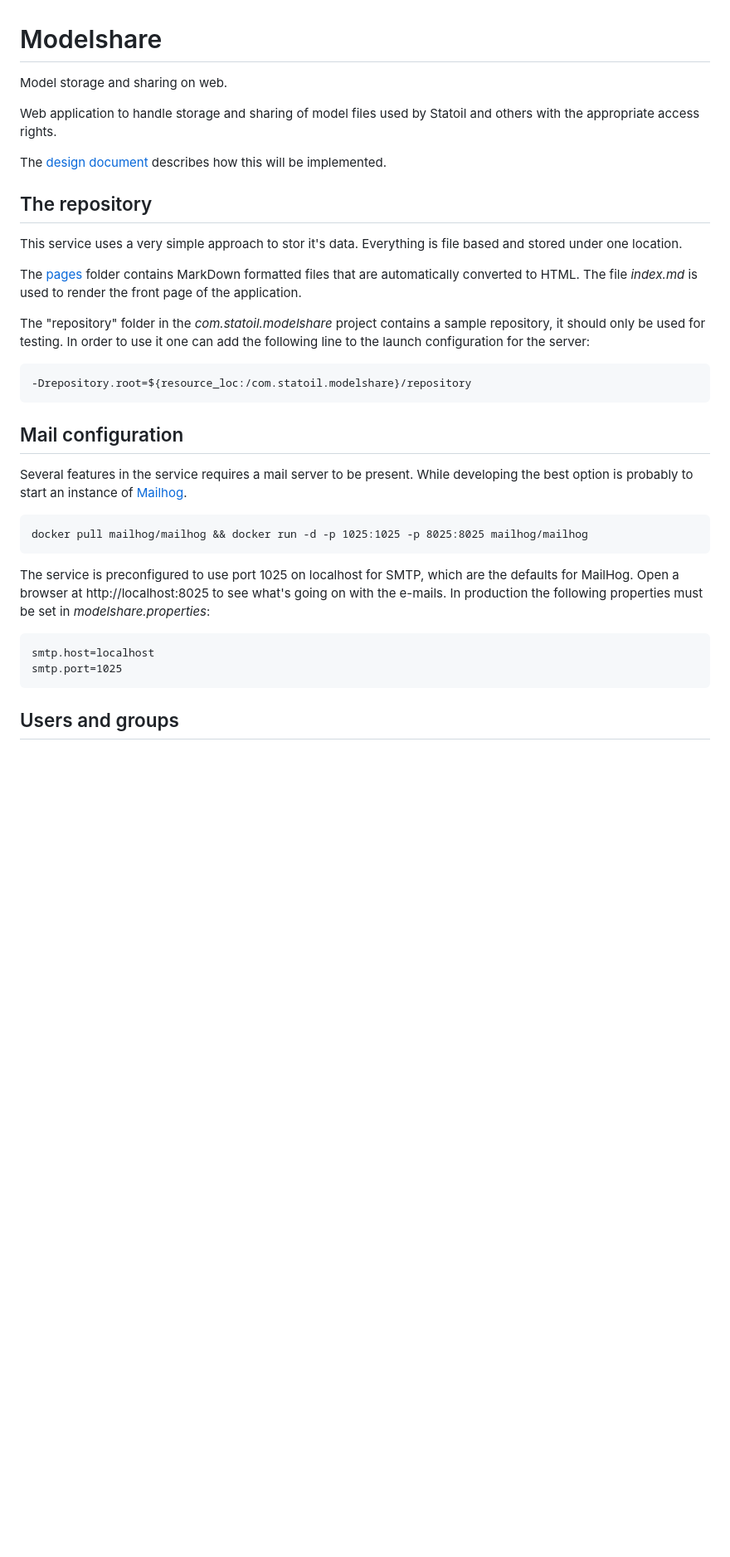
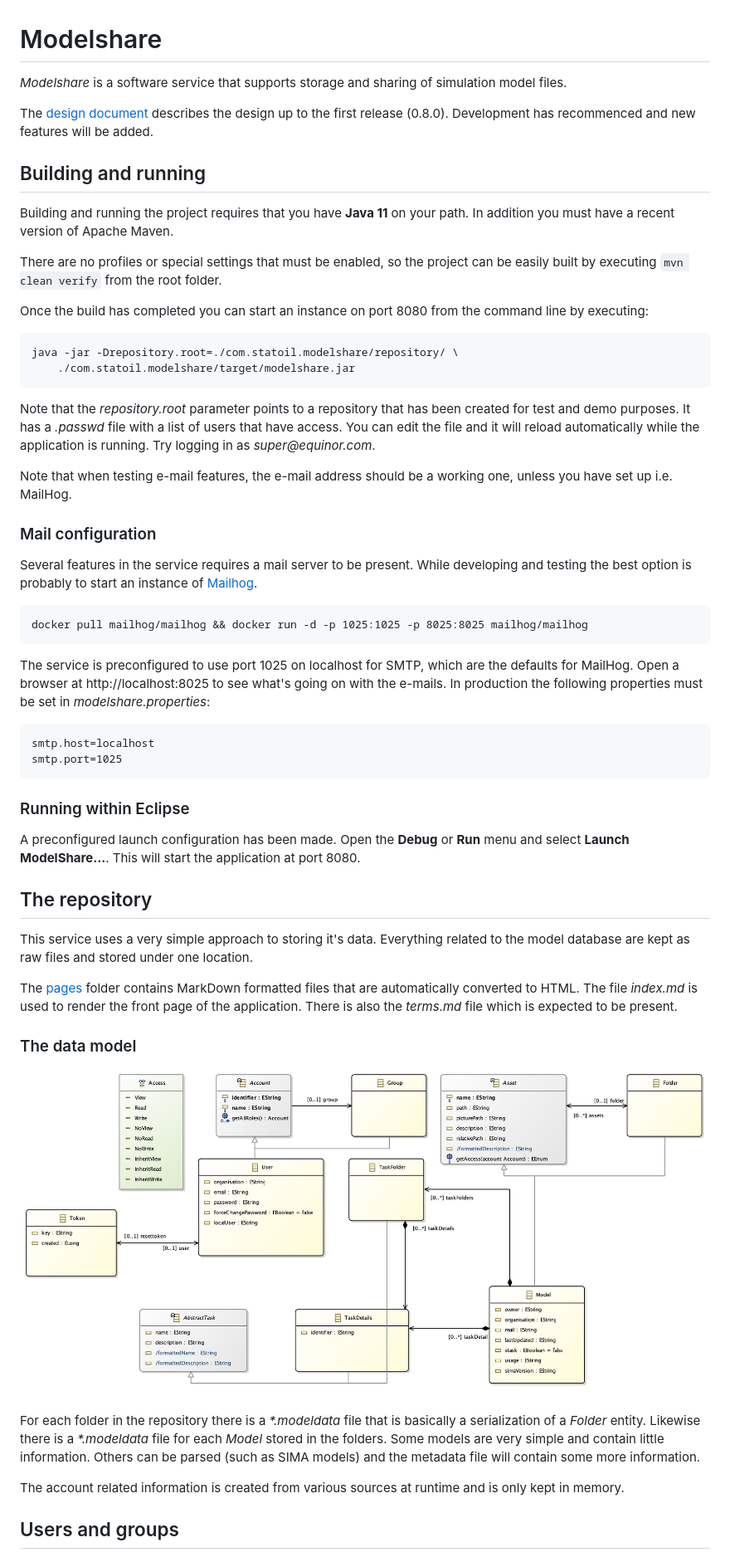
Before and after one commit to equinor/modelshare, a Markdown page: README.md, the part around one of its changes. Shown at 83% size. Drawn GitHub-style; pictures changed too: modelshare.png; blank space fills up the shorter version.

Commit message:
Fix #198: Add guide for building and running the application.
Task-Url: https://github.com/equinor/modelshare/issues/198

```diff
--- a/README.md
+++ b/README.md
@@ -1,30 +1,38 @@
 # Modelshare
 
-Model storage and sharing on web.
+_Modelshare_ is a software service that supports storage and sharing of
+simulation model files.
 
-Web application to handle storage and sharing of model files used by Statoil and others with the appropriate access rights.
+The [design document](https://docs.google.com/a/itema.no/document/d/1Q-6XYVCCoVEz7N6S7dGUnP9NCEu3OxQoUsgpqvg4yVY/edit?usp=sharing)
+describes the design up to the first release (0.8.0). Development has
+recommenced and new features will be added.
 
-The [design document](https://docs.google.com/a/itema.no/document/d/1Q-6XYVCCoVEz7N6S7dGUnP9NCEu3OxQoUsgpqvg4yVY/edit?usp=sharing) describes how this will be implemented.
+## Building and running
 
-## The repository
+Building and running the project requires that you have **Java 11** on your
+path. In addition you must have a recent version of Apache Maven.
 
-This service uses a very simple approach to stor it's data. Everything is file
-based and stored under one location.
+There are no profiles or special settings that must be enabled, so the project
+can be easily built by executing `mvn clean verify` from the root folder.
 
-The [pages](https://github.com/equinor/modelshare/tree/master/com.statoil.modelshare/repository/pages)
-folder contains MarkDown formatted files that are automatically converted to
-HTML. The file _index.md_ is used to render the front page of the application.
+Once the build has completed you can start an instance on port 8080 from the
+command line by executing:
 
-The "repository" folder in the _com.statoil.modelshare_ project contains a
-sample repository, it should only be used for testing. In order to use it one
-can add the following line to the launch configuration for the server:
+	java -jar -Drepository.root=./com.statoil.modelshare/repository/ \
+		./com.statoil.modelshare/target/modelshare.jar
 
-	-Drepository.root=${resource_loc:/com.statoil.modelshare}/repository
+Note that the _repository.root_ parameter points to a repository that has been
+created for test and demo purposes. It has a _.passwd_ file with a list of users
+that have access. You can edit the file and it will reload automatically while
+the application is running. Try logging in as _super@equinor.com_.
 
-## Mail configuration
+Note that when testing e-mail features, the e-mail address should be a working
+one, unless you have set up i.e. MailHog.
+
+### Mail configuration
 
 Several features in the service requires a mail server to be present. While
-developing the best option is probably to start an instance of
+developing and testing the best option is probably to start an instance of
 [Mailhog](https://github.com/mailhog/MailHog).
 
     docker pull mailhog/mailhog && docker run -d -p 1025:1025 -p 8025:8025 mailhog/mailhog
@@ -36,6 +44,36 @@ going on with the e-mails. In production the following properties must be set in
 
 	smtp.host=localhost
 	smtp.port=1025
+
+### Running within Eclipse
+
+A preconfigured launch configuration has been made. Open the **Debug** or
+**Run** menu and select **Launch ModelShare...**. This will start the
+application at port 8080.
+
+## The repository
+
+This service uses a very simple approach to storing it's data. Everything
+related to the model database are kept as raw files and stored under one
+location.
+
+The [pages](https://github.com/equinor/modelshare/tree/master/com.statoil.modelshare/repository/pages)
+folder contains MarkDown formatted files that are automatically converted to
+HTML. The file _index.md_ is used to render the front page of the application.
+There is also the _terms.md_ file which is expected to be present.
+
+### The data model
+
+![The Modelshare data model](https://github.com/equinor/modelshare/raw/master/modelshare.png "Modelshare data model")
+
+For each folder in the repository there is a _*.modeldata_ file that is
+basically a serialization of a _Folder_ entity. Likewise there is a
+_*.modeldata_ file for each _Model_ stored in the folders. Some models are very
+simple and contain little information.  Others can be parsed (such as SIMA
+models) and the metadata file will contain some more information.
+
+The account related information is created from various sources at runtime and
+is only kept in memory.
 
 ## Users and groups
 
```
Also changed, not shown: other parts of README.md (+0 -6 lines), 4 other files.
